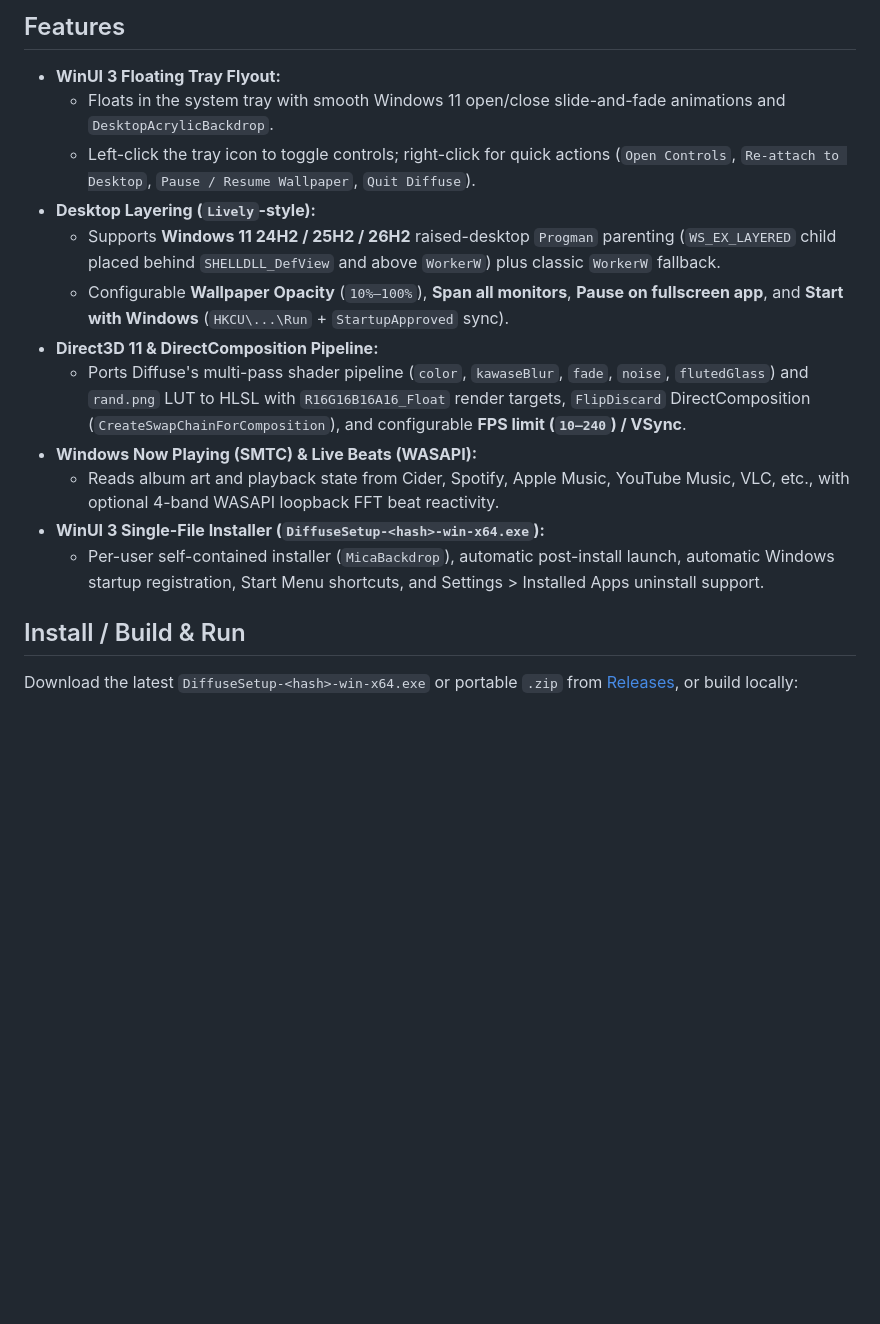
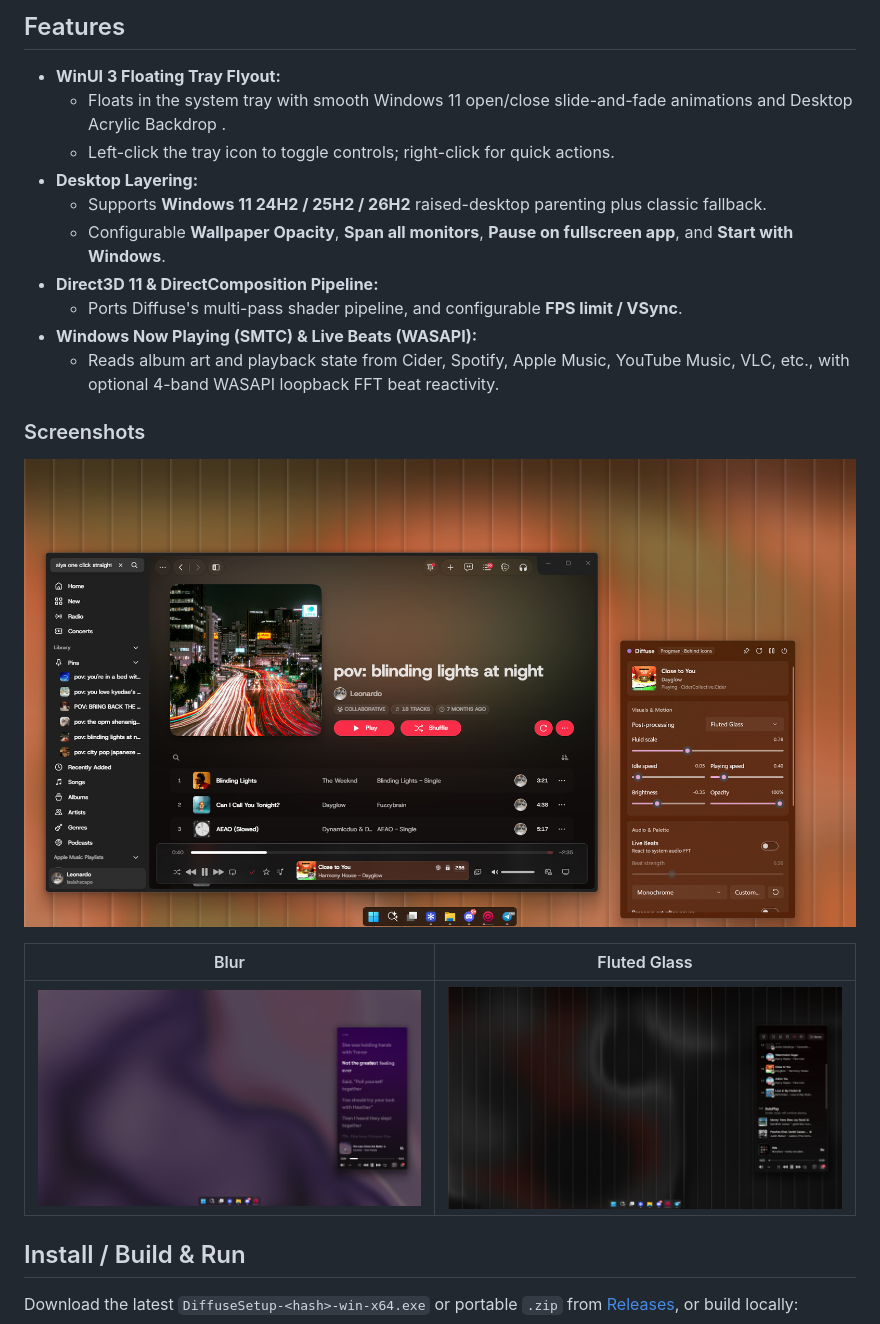
Before and after one commit to isaiahscape/windiffuse, a Markdown page: README.md, the part around the change. Rendered like a GitHub page; pictures changed too: assets/ss-1.png (added), assets/ss-2.png (added), assets/ss-3.png (added); blank space fills up the shorter version.

Commit message:
docs: readme: add screenshots and some cleanups

```diff
--- a/README.md
+++ b/README.md
@@ -28,17 +28,25 @@
 ## Features
 
 - **WinUI 3 Floating Tray Flyout:**
-  - Floats in the system tray with smooth Windows 11 open/close slide-and-fade animations and `DesktopAcrylicBackdrop`.
-  - Left-click the tray icon to toggle controls; right-click for quick actions (`Open Controls`, `Re-attach to Desktop`, `Pause / Resume Wallpaper`, `Quit Diffuse`).
-- **Desktop Layering (`Lively`-style):**
-  - Supports **Windows 11 24H2 / 25H2 / 26H2** raised-desktop `Progman` parenting (`WS_EX_LAYERED` child placed behind `SHELLDLL_DefView` and above `WorkerW`) plus classic `WorkerW` fallback.
-  - Configurable **Wallpaper Opacity** (`10%–100%`), **Span all monitors**, **Pause on fullscreen app**, and **Start with Windows** (`HKCU\...\Run` + `StartupApproved` sync).
+  - Floats in the system tray with smooth Windows 11 open/close slide-and-fade animations and  Desktop Acrylic Backdrop .
+  - Left-click the tray icon to toggle controls; right-click for quick actions.
+- **Desktop Layering:**
+  - Supports **Windows 11 24H2 / 25H2 / 26H2** raised-desktop parenting plus classic fallback.
+  - Configurable **Wallpaper Opacity**, **Span all monitors**, **Pause on fullscreen app**, and **Start with Windows**.
 - **Direct3D 11 & DirectComposition Pipeline:**
-  - Ports Diffuse's multi-pass shader pipeline (`color`, `kawaseBlur`, `fade`, `noise`, `flutedGlass`) and `rand.png` LUT to HLSL with `R16G16B16A16_Float` render targets, `FlipDiscard` DirectComposition (`CreateSwapChainForComposition`), and configurable **FPS limit (`10–240`) / VSync**.
+  - Ports Diffuse's multi-pass shader pipeline, and configurable **FPS limit / VSync**.
 - **Windows Now Playing (SMTC) & Live Beats (WASAPI):**
   - Reads album art and playback state from Cider, Spotify, Apple Music, YouTube Music, VLC, etc., with optional 4-band WASAPI loopback FFT beat reactivity.
-- **WinUI 3 Single-File Installer (`DiffuseSetup-<hash>-win-x64.exe`):**
-  - Per-user self-contained installer (`MicaBackdrop`), automatic post-install launch, automatic Windows startup registration, Start Menu shortcuts, and Settings > Installed Apps uninstall support.
+
+### Screenshots
+
+<p align="center">
+  <img src="assets/ss-3.png" alt="Diffuse for Windows WinUI 3 tray flyout and Fluted Glass wallpaper" width="100%" />
+</p>
+
+| Blur | Fluted Glass |
+| :---: | :---: |
+| <img src="assets/ss-1.png" alt="Diffuse Blur wallpaper reacting to Now Playing album art" width="100%" /> | <img src="assets/ss-2.png" alt="Diffuse Fluted Glass wallpaper reacting to Now Playing album art" width="100%" /> |
 
 ## Install / Build & Run
 
```
